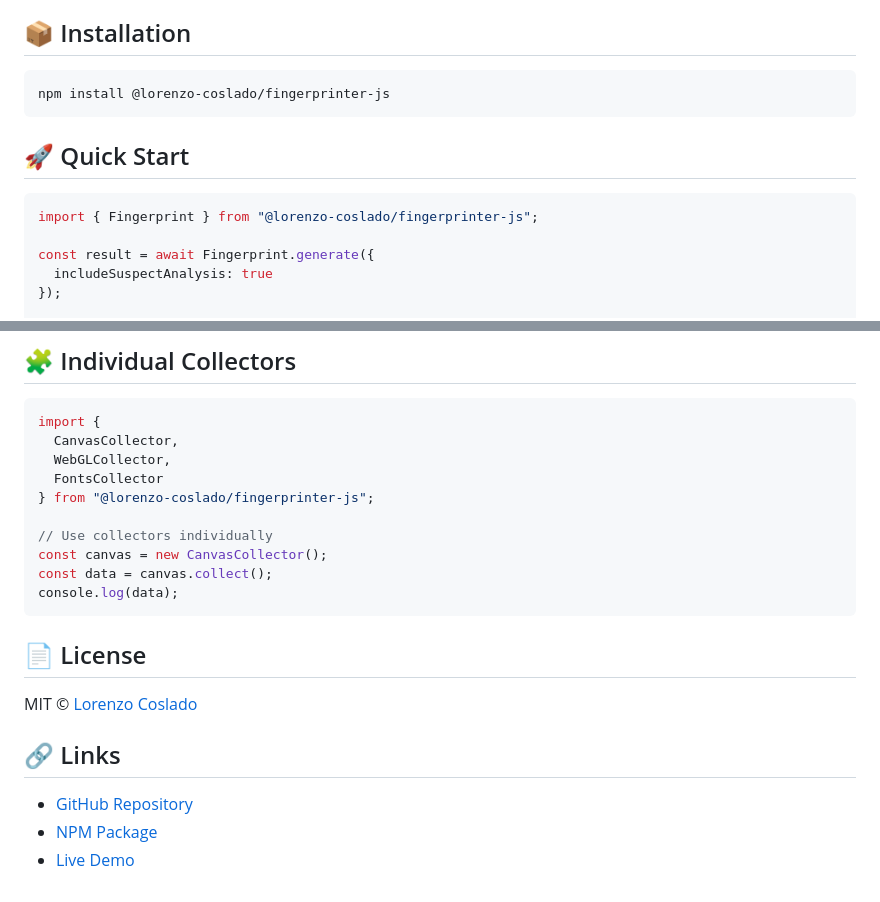
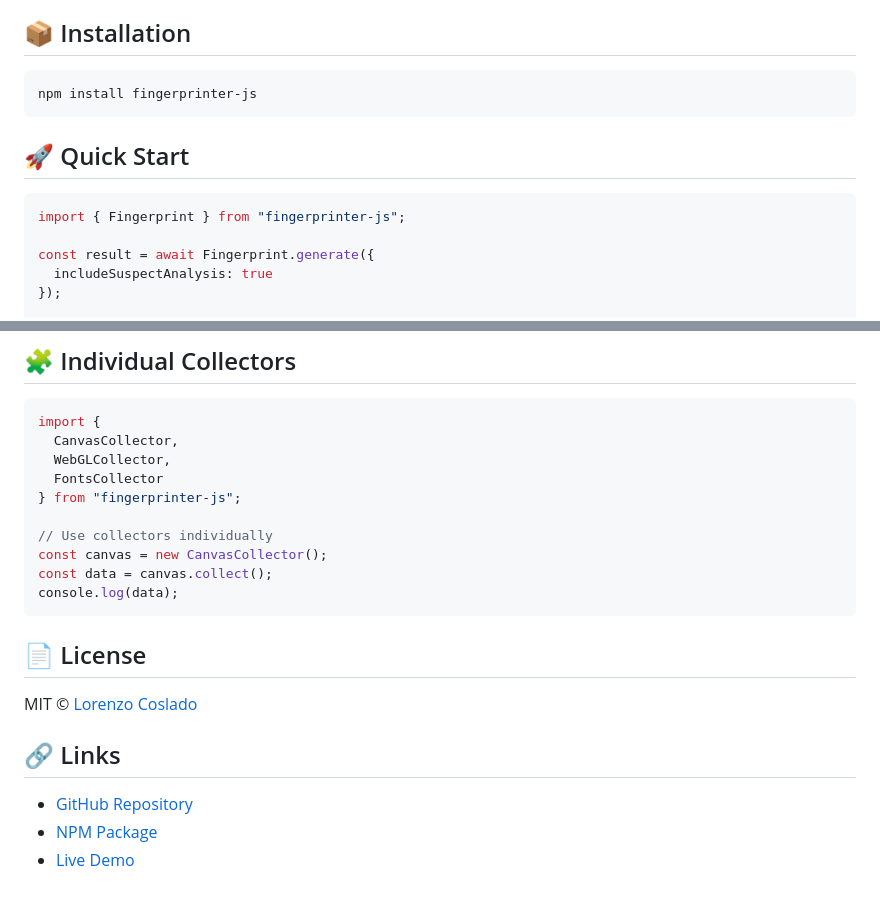
Before and after one commit to Lorenzo-Coslado/fingerprinter-js, a Markdown page: README.md, 2 parts joined by grey strips. GitHub-like rendering.

Commit message:
docs: fix package name in README badges and links

````diff
--- a/README.md
+++ b/README.md
@@ -22,13 +22,13 @@
 ## 📦 Installation
 
 ```bash
-npm install @lorenzo-coslado/fingerprinter-js
+npm install fingerprinter-js
 ```
 
 ## 🚀 Quick Start
 
 ```javascript
-import { Fingerprint } from "@lorenzo-coslado/fingerprinter-js";
+import { Fingerprint } from "fingerprinter-js";
 
 const result = await Fingerprint.generate({
   includeSuspectAnalysis: true
@@ -180,7 +180,7 @@ import {
   CanvasCollector,
   WebGLCollector,
   FontsCollector
-} from "@lorenzo-coslado/fingerprinter-js";
+} from "fingerprinter-js";
 
 // Use collectors individually
 const canvas = new CanvasCollector();
````
Also changed, not shown: other parts of README.md (+4 -4 lines).
